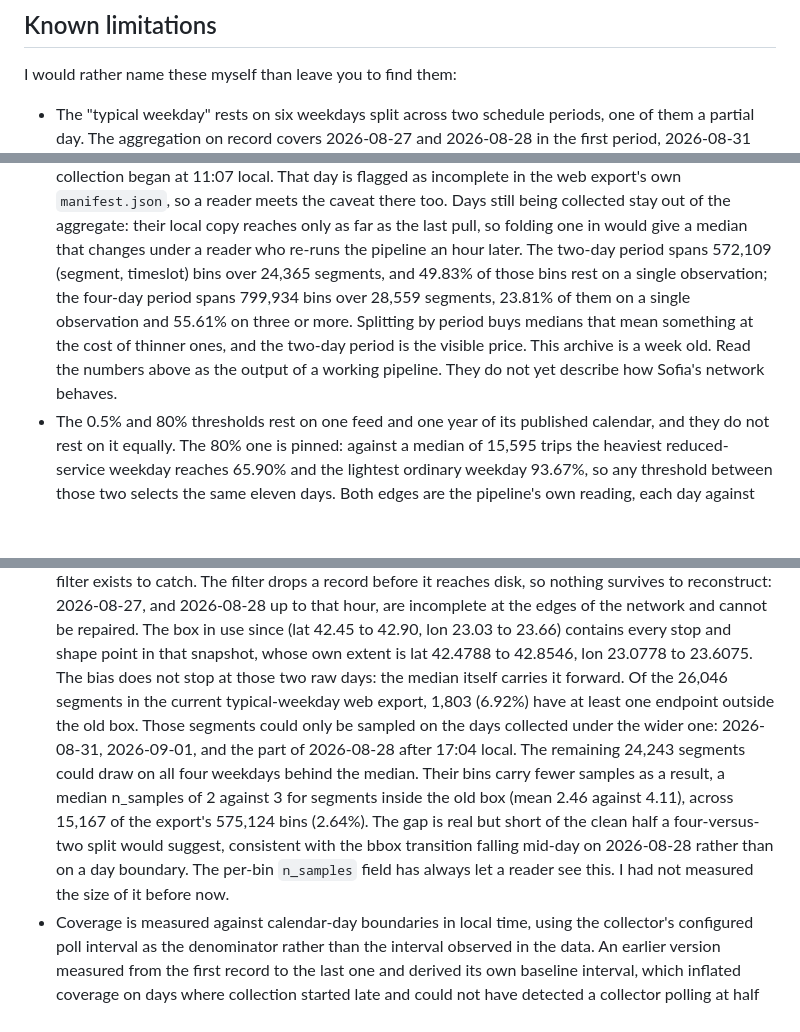
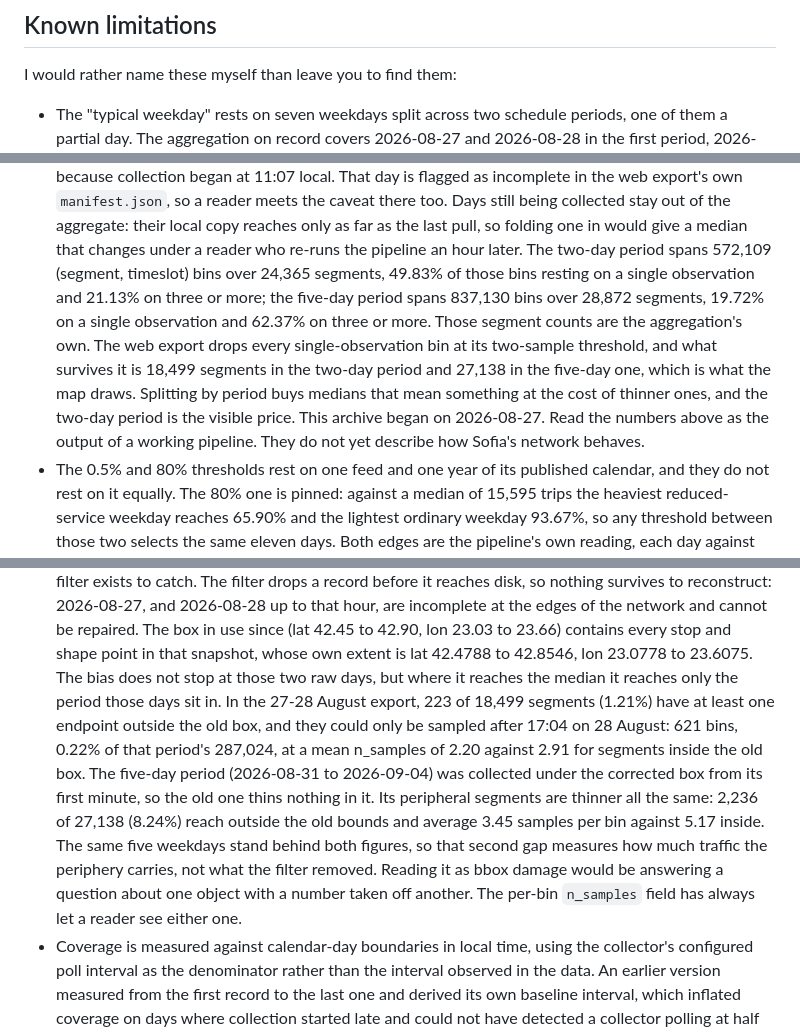
Before and after one commit to StasSuslov/sofia-pt-data, a Markdown page: METHODOLOGY.md, 3 parts joined by grey strips. GitHub-like rendering; blank space fills up the shorter version.

Commit message:
Re-measure the limitations section on the periods that exist now
The first known-limitation bullet still described six weekdays and a
four-day period. Recomputed on typical_weekday.json: seven weekdays,
837,130 bins over 28,872 segments in the five-day period, 19.72% of them
on a single observation and 62.37% on three or more. The two-day period
is unchanged. Named the export threshold that separates those counts
from the 18,499 and 27,138 segments the map draws, so a reader comparing
the two sees a threshold rather than a discrepancy.

The bbox-bias paragraph needed more than new numbers. It attributed the
current export's thinner peripheral segments to the box in force until
17:04 on 28 August; since the split into schedule periods, the current
period runs 31 August to 4 September and lies entirely after that hour,
so the old box thins nothing in it. Measured on both periods instead:
223 of 18,499 segments (1.21%) reach outside the old bounds in the
two-day period, carrying 621 bins at a mean n_samples of 2.20 against
2.91 inside; 2,236 of 27,138 (8.24%) do in the five-day one, at 3.45
against 5.17, with the same five weekdays behind both figures, which
makes that second gap traffic on the periphery rather than the filter.

Also recounted the bbox filter's drop total from the heartbeat logs:
6,280,642 positions through 7 September, none dropped.

Periods are now named by their dates rather than as "the current one",
and "this archive is a week old" became the date it began: a sentence
anchored on a moving word expires without saying so.

Co-Authored-By: Claude Opus 5 <noreply@anthropic.com>
Claude-Session: https://claude.ai/code/session_01YaNtvyxhpSwwXcnmFU9DEy

```diff
--- a/METHODOLOGY.md
+++ b/METHODOLOGY.md
@@ -364,6 +364,6 @@ coverage is incomplete and why, instead of taking completeness on trust.
 
 I would rather name these myself than leave you to find them:
 
-- The "typical weekday" rests on six weekdays split across two schedule
+- The "typical weekday" rests on seven weekdays split across two schedule
   periods, one of them a partial day. The aggregation on record covers
   2026-08-27 and 2026-08-28 in the first period, 2026-08-31 through
@@ -374,13 +374,16 @@ I would rather name these myself than leave you to find them:
   their local copy reaches only as far as the last pull, so folding one in
   would give a median that changes under a reader who re-runs the pipeline an
   hour later. The two-day period spans 572,109 (segment, timeslot) bins over
-  24,365 segments, and 49.83% of those bins rest on a single observation; the
-  four-day period spans 799,934 bins over 28,559 segments, 23.81% of them on
-  a single observation and 55.61% on three or more. Splitting by period buys
-  medians that mean something at the cost of thinner ones, and the two-day
-  period is the visible price. This archive is a week old. Read the numbers
-  above as the output of a working pipeline. They do not yet describe how
-  Sofia's network behaves.
+  24,365 segments, 49.83% of those bins resting on a single observation and
+  21.13% on three or more; the five-day period spans 837,130 bins over 28,872
+  segments, 19.72% on a single observation and 62.37% on three or more. Those
+  segment counts are the aggregation's own. The web export drops every
+  single-observation bin at its two-sample threshold, and what survives it is
+  18,499 segments in the two-day period and 27,138 in the five-day one, which
+  is what the map draws. Splitting by period buys medians that mean something
+  at the cost of thinner ones, and the two-day period is the visible price.
+  This archive began on 2026-08-27. Read the numbers above as the output of a
+  working pipeline. They do not yet describe how Sofia's network behaves.
 - The 0.5% and 80% thresholds rest on one feed and one year of its published
   calendar, and they do not rest on it equally. The 80% one is pinned: against
   a median of 15,595 trips the heaviest reduced-service weekday reaches
@@ -434,20 +437,21 @@ I would rather name these myself than leave you to find them:
   use since (lat 42.45 to 42.90, lon 23.03 to 23.66) contains every stop and
   shape point in that snapshot, whose own extent is lat 42.4788 to 42.8546,
   lon 23.0778 to 23.6075.
-  The bias does not stop at those two raw days: the median itself carries
-  it forward. Of the 26,046 segments in the current typical-weekday web
-  export, 1,803 (6.92%) have at least one endpoint outside the old box.
-  Those segments could only be sampled on the days collected under the
-  wider one: 2026-08-31, 2026-09-01, and the part of 2026-08-28 after
-  17:04 local. The remaining 24,243 segments could draw on all four
-  weekdays behind the median. Their bins carry fewer samples as a result,
-  a median n_samples of 2 against 3 for segments inside the old box (mean
-  2.46 against 4.11), across 15,167 of the export's 575,124 bins (2.64%).
-  The gap is real but short of the clean half a four-versus-two split
-  would suggest, consistent with the bbox transition falling mid-day on
-  2026-08-28 rather than on a day boundary. The per-bin `n_samples` field
-  has always let a reader see this. I had not measured the size of it
-  before now.
+  The bias does not stop at those two raw days, but where it reaches the
+  median it reaches only the period those days sit in. In the 27-28 August
+  export, 223 of 18,499 segments (1.21%) have at least one endpoint outside
+  the old box, and they could only be sampled after 17:04 on 28 August: 621
+  bins, 0.22% of that period's 287,024, at a mean n_samples of 2.20 against
+  2.91 for segments inside the old box. The five-day period (2026-08-31 to
+  2026-09-04) was collected under the corrected box from its first minute, so
+  the old one thins nothing in it. Its peripheral segments are thinner all
+  the same: 2,236 of 27,138 (8.24%) reach outside the old bounds and average
+  3.45 samples per bin against 5.17 inside. The same five weekdays stand
+  behind both figures, so that second gap measures how much traffic the
+  periphery carries, not what the filter removed. Reading it as bbox damage
+  would be answering a question about one object with a number taken off
+  another. The per-bin `n_samples` field has always let a reader see either
+  one.
 - Coverage is measured against calendar-day boundaries in local time,
   using the collector's configured poll interval as the denominator rather
   than the interval observed in the data. An earlier version measured from
```
Also changed, not shown: other parts of METHODOLOGY.md (+3 -3 lines).
